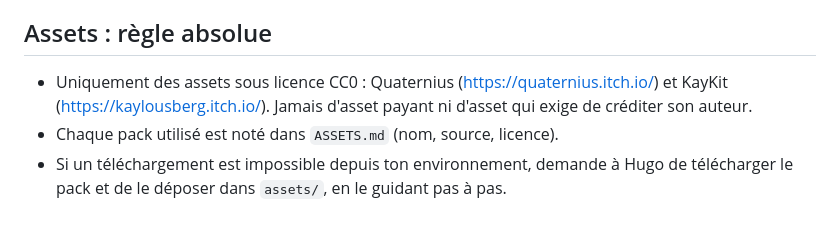
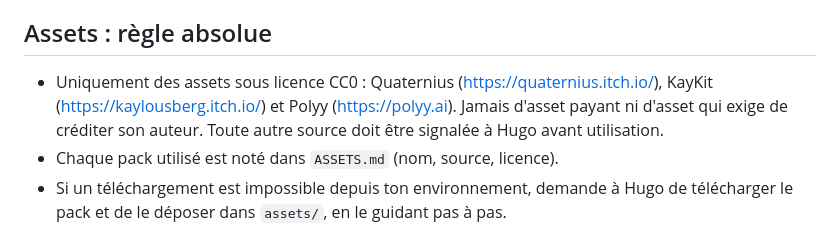
Before and after one commit to Hugo-space-headhunter/vazylis, a Markdown page: CLAUDE.md, the part around the change. GitHub-like rendering.

Commit message:
Autorise polyy.ai comme source d'assets CC0
Co-Authored-By: Claude Sonnet 5 <noreply@anthropic.com>

```diff
--- a/CLAUDE.md
+++ b/CLAUDE.md
@@ -32,7 +32,7 @@
 
 ## Assets : règle absolue
 
-- Uniquement des assets sous licence CC0 : Quaternius (https://quaternius.itch.io/) et KayKit (https://kaylousberg.itch.io/). Jamais d'asset payant ni d'asset qui exige de créditer son auteur.
+- Uniquement des assets sous licence CC0 : Quaternius (https://quaternius.itch.io/), KayKit (https://kaylousberg.itch.io/) et Polyy (https://polyy.ai). Jamais d'asset payant ni d'asset qui exige de créditer son auteur. Toute autre source doit être signalée à Hugo avant utilisation.
 - Chaque pack utilisé est noté dans `ASSETS.md` (nom, source, licence).
 - Si un téléchargement est impossible depuis ton environnement, demande à Hugo de télécharger le pack et de le déposer dans `assets/`, en le guidant pas à pas.
 - Si aucun modèle CC0 ne convient, utilise un modèle provisoire simple (formes de base) et note-le dans `ASSETS.md`.
```
